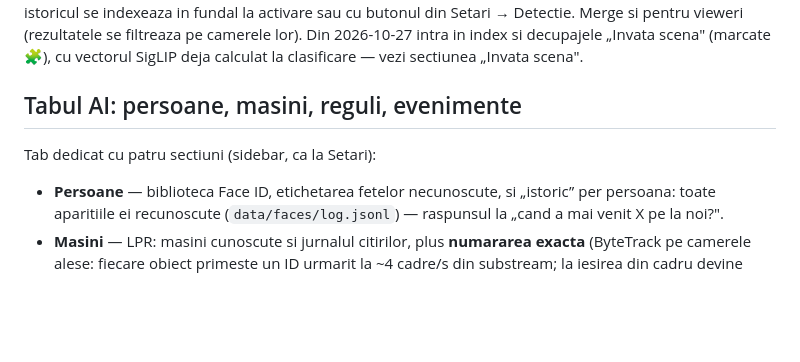
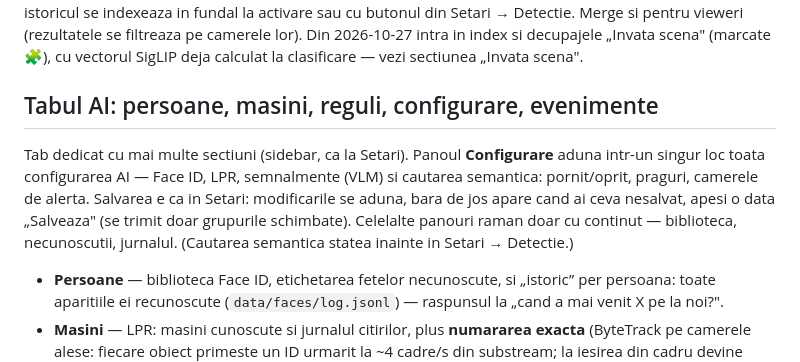
Before and after one commit to sm26449/openvigil, a Markdown page: docs/ro/manual.md, the part around the change. GitHub-like rendering; blank space fills up the shorter version.

```diff
--- a/docs/ro/manual.md
+++ b/docs/ro/manual.md
@@ -325,8 +325,13 @@ butonul din Setari → Detectie. Merge si pentru vieweri (rezultatele se filtrea
 camerele lor). Din 2026-10-27 intra in index si decupajele „Invata scena" (marcate 🧩),
 cu vectorul SigLIP deja calculat la clasificare — vezi sectiunea „Invata scena".
 
-## Tabul AI: persoane, masini, reguli, evenimente
-Tab dedicat cu patru sectiuni (sidebar, ca la Setari):
+## Tabul AI: persoane, masini, reguli, configurare, evenimente
+Tab dedicat cu mai multe sectiuni (sidebar, ca la Setari). Panoul **Configurare** aduna intr-un
+singur loc toata configurarea AI — Face ID, LPR, semnalmente (VLM) si cautarea semantica: pornit/oprit,
+praguri, camerele de alerta. Salvarea e ca in Setari: modificarile se aduna, bara de jos apare cand ai
+ceva nesalvat, apesi o data „Salveaza" (se trimit doar grupurile schimbate). Celelalte panouri raman
+doar cu continut — biblioteca, necunoscutii, jurnalul. (Cautarea semantica statea inainte in Setari →
+Detectie.)
 - **Persoane** — biblioteca Face ID, etichetarea fetelor necunoscute, si „istoric” per
   persoana: toate aparitiile ei recunoscute (`data/faces/log.jsonl`) — raspunsul la
   „cand a mai venit X pe la noi?".
```
Also changed, not shown: docs/en/manual.md (+6 -2 lines).
